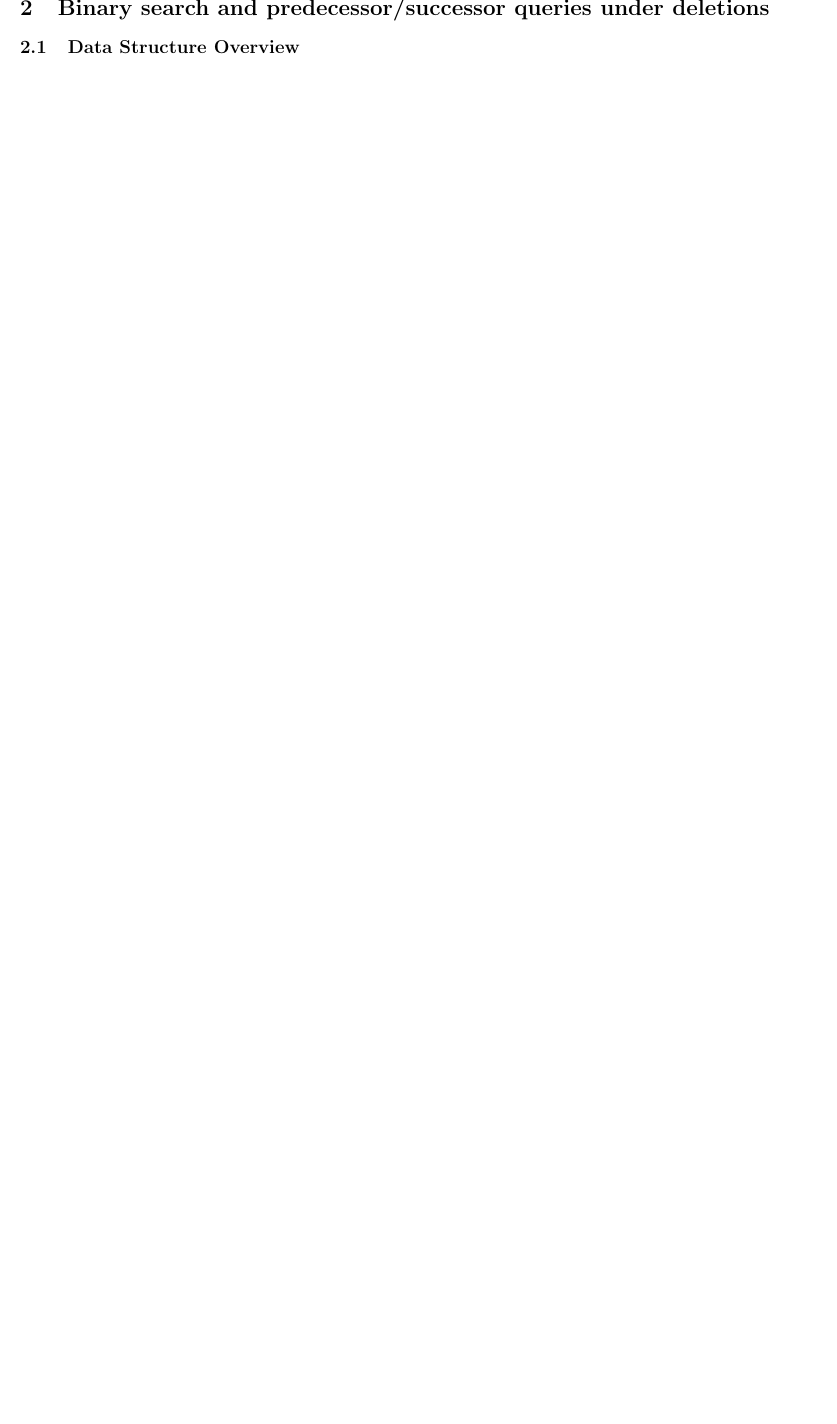
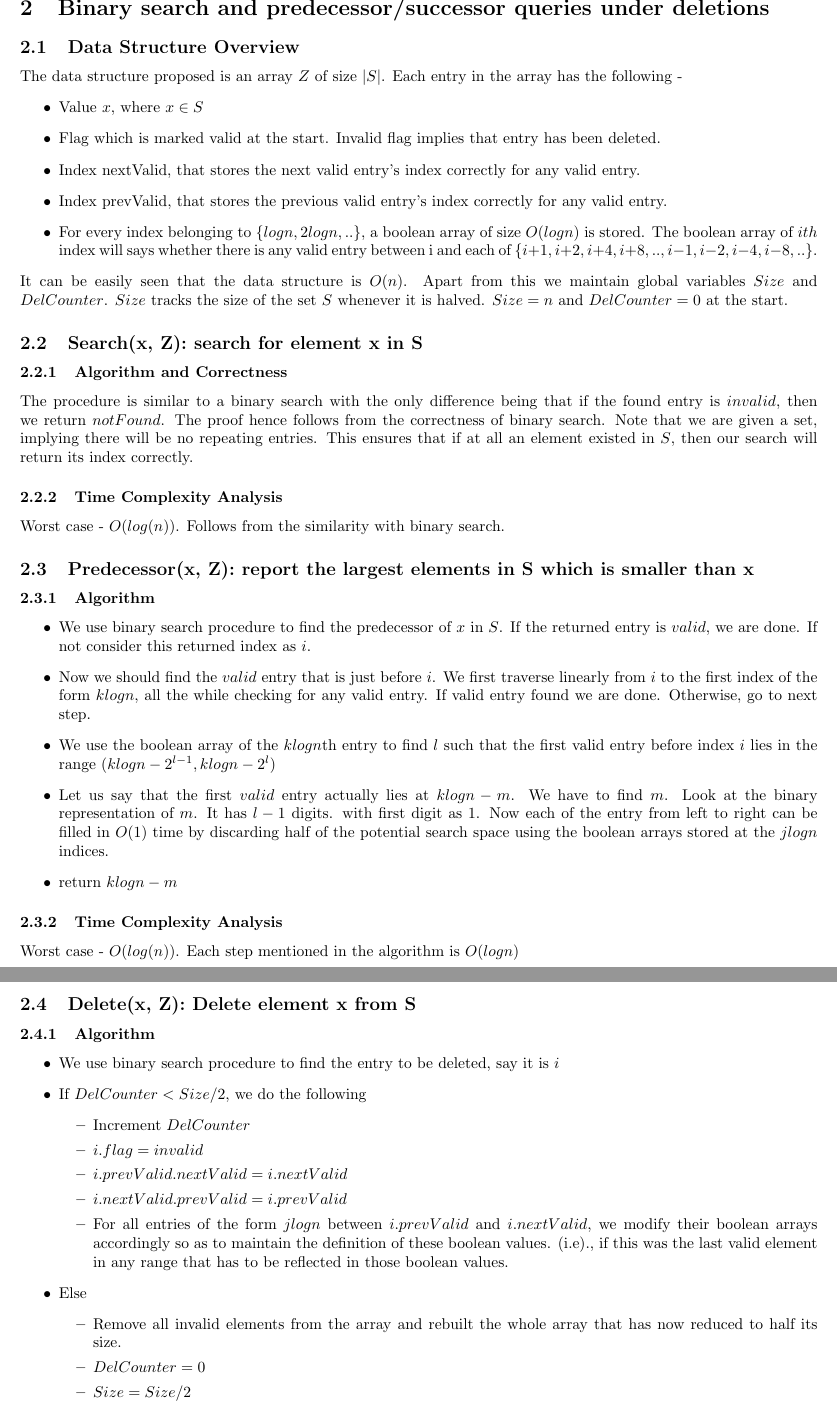
Before and after one commit to agarwalayush/algorithms, a LaTeX document (13180_13378_TA5.tex): part of page 4 of 5 before the commit and two parts of pages 4 and 5 of 6 after it, the two joined at a grey line, cut so that both start at the same text, the shorter picture padded with empty space. Compiled offline with pdfLaTeX.

Commit message:
TA5 done

```diff
--- a/13180_13378_TA5.tex
+++ b/13180_13378_TA5.tex
@@ -93,3 +93,49 @@ it like the binary number representation of number n. The indexes where n has va
 \newpage
 \section{Binary search and predecessor/successor queries under deletions}
 \subsection{Data Structure Overview}
+The data structure proposed is an array $Z$ of size $|S|$. Each entry in the array has the following -
+\begin{itemize}
+\item Value $x$, where $x \in S$
+\item Flag which is marked valid at the start. Invalid flag implies that entry has been deleted.
+\item Index nextValid, that stores the next valid entry's index correctly for any valid entry.
+\item Index prevValid, that stores the previous valid entry's index correctly for any valid entry.
+\item For every index belonging to $\{logn,2logn,.. \}$, a boolean array of size $O(logn)$ is stored. The boolean array of $ith$ index will says whether there is any valid entry between i and each of  $\{i+1,i+2,i+4,i+8,..,i-1,i-2,i-4,i-8,..\}$.
+\end{itemize}
+It can be easily seen that the data structure is $O(n)$. Apart from this we maintain global variables $Size$ and $DelCounter$. $Size$ tracks the size of the set $S$ whenever it is halved. $Size = n$ and $DelCounter = 0$ at the start.
+\subsection{Search(x, Z): search for element x in S}
+\subsubsection{Algorithm and Correctness}
+The procedure is similar to a binary search with the only difference being that if the found entry is $invalid$, then we return $notFound$. The proof hence follows from the correctness of binary search. Note that we are given a set, implying there will be no repeating entries. This ensures that if at all an element existed in $S$, then our search will return its index correctly.
+\subsubsection{Time Complexity Analysis}
+Worst case - $O(log(n))$. Follows from the similarity with binary search.
+\subsection{Predecessor(x, Z): report the largest elements in S which is smaller than x}
+\subsubsection{Algorithm}
+\begin{itemize}
+\item We use binary search procedure to find the predecessor of $x$ in $S$. If the returned entry is $valid$, we are done. If not consider this returned index as $i$.
+\item Now we should find the $valid$ entry that is just before $i$. We first traverse linearly from $i$ to the first index of the form $klogn$, all the while checking for any valid entry. If valid entry found we are done. Otherwise, go to next step.
+\item We use the boolean array of the $klogn$th entry to find $l$ such that the first valid entry before index $i$ lies in the range $(klogn-2^{l-1}, klogn-2^l)$
+\item Let  us say that the first $valid$ entry actually lies at $klogn - m$. We have to find $m$. Look at the binary representation of $m$. It has $l-1$ digits. with first digit as $1$. Now each of the entry from left to right can be filled in $O(1)$ time by discarding half of the potential search space using the boolean arrays stored at the $jlogn$ indices.
+\item return $klogn - m$
+\end{itemize}
+\subsubsection{Time Complexity Analysis}
+Worst case - $O(log(n))$. Each step mentioned in the algorithm is $O(logn)$
+\newpage
+\subsection{Delete(x, Z): Delete element x from S}
+\subsubsection{Algorithm}
+\begin{itemize}
+\item We use binary search procedure to find the entry to be deleted, say it is $i$
+\item If $DelCounter < Size/2$, we do the following
+\begin{itemize}
+\item Increment $DelCounter$
+\item $i.flag = invalid$
+\item $i.prevValid.nextValid = i.nextValid$
+\item $i.nextValid.prevValid = i.prevValid$
+\item For all entries of the form $jlogn$ between $i.prevValid$ and $i.nextValid$, we modify their boolean arrays accordingly so as to maintain the definition of these boolean values. (i.e)., if this was the last valid element in any range that has to be reflected in those boolean values.
+\end{itemize}
+\item Else
+\begin{itemize}
+\item Remove all invalid elements from the array and rebuilt the whole array that has now reduced to half its size.
+\item $DelCounter = 0$
+\item $Size = Size/2$
+\end{itemize}
+\end{itemize}
+\subsubsection{Time Complexity Analysis}
```
Also changed, not shown: 13180_13378_TA5.pdf (added), 13180_13378_TA5.tex (25 more changed lines).
